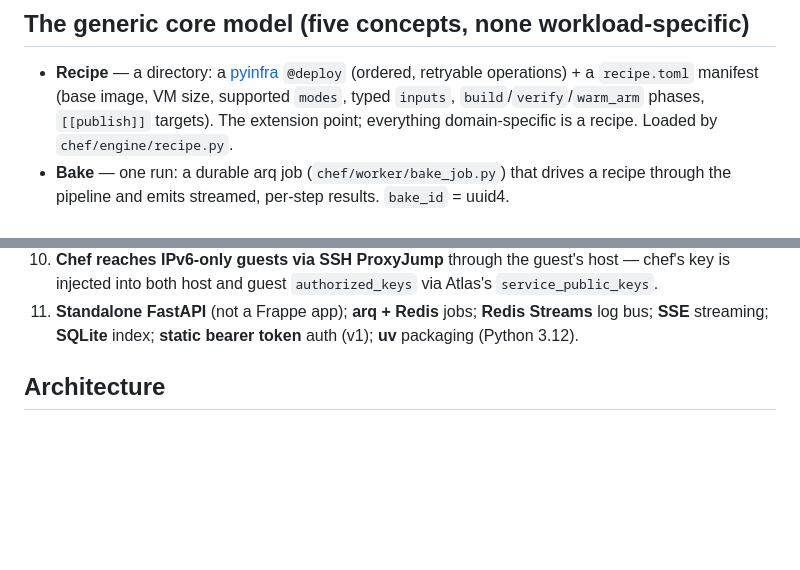
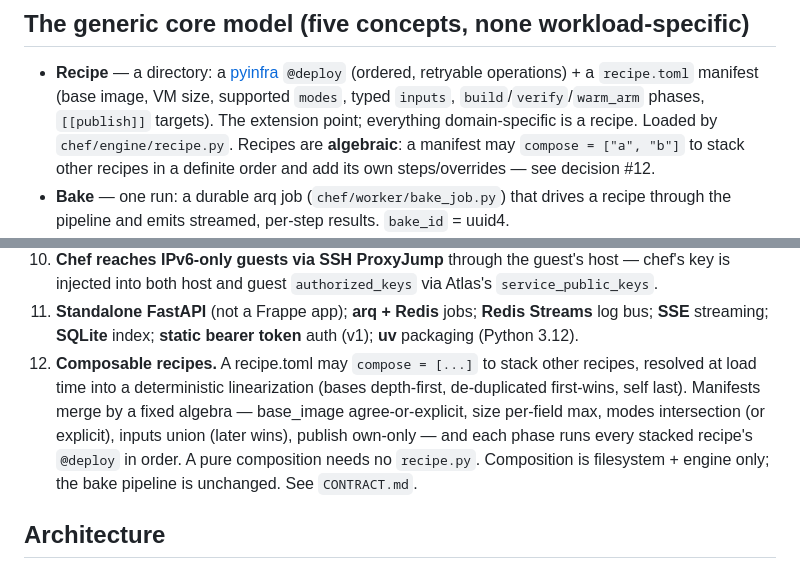
Before and after one commit to frappe/chef, a Markdown page: spec/README.md, 2 parts joined by grey strips. Rendered like a GitHub page; blank space fills up the shorter version.

```diff
--- a/spec/README.md
+++ b/spec/README.md
@@ -14,6 +14,8 @@ one-command install).
   operations) + a `recipe.toml` manifest (base image, VM size, supported `modes`, typed
   `inputs`, `build`/`verify`/`warm_arm` phases, `[[publish]]` targets). The extension
   point; everything domain-specific is a recipe. Loaded by `chef/engine/recipe.py`.
+  Recipes are **algebraic**: a manifest may `compose = ["a", "b"]` to stack other recipes in
+  a definite order and add its own steps/overrides — see decision #12.
 - **Bake** — one run: a durable arq job (`chef/worker/bake_job.py`) that drives a recipe
   through the pipeline and emits streamed, per-step results. `bake_id` = uuid4.
 - **Image** — a produced artifact: cold or warm, with provenance
@@ -52,6 +54,13 @@ Atlas/boat are simply the default Builder + Publisher — never baked into chef'
 11. **Standalone FastAPI** (not a Frappe app); **arq + Redis** jobs; **Redis Streams** log
     bus; **SSE** streaming; **SQLite** index; **static bearer token** auth (v1); **uv**
     packaging (Python 3.12).
+12. **Composable recipes.** A recipe.toml may `compose = [...]` to stack other recipes,
+    resolved at load time into a deterministic linearization (bases depth-first, de-duplicated
+    first-wins, self last). Manifests merge by a fixed algebra — base_image agree-or-explicit,
+    size per-field max, modes intersection (or explicit), inputs union (later wins), publish
+    own-only — and each phase runs every stacked recipe's `@deploy` in order. A pure
+    composition needs no `recipe.py`. Composition is filesystem + engine only; the bake
+    pipeline is unchanged. See `CONTRACT.md`.
 
 ## Architecture
 
```
Also changed, not shown: CONTRACT.md (+19 -0 lines).
